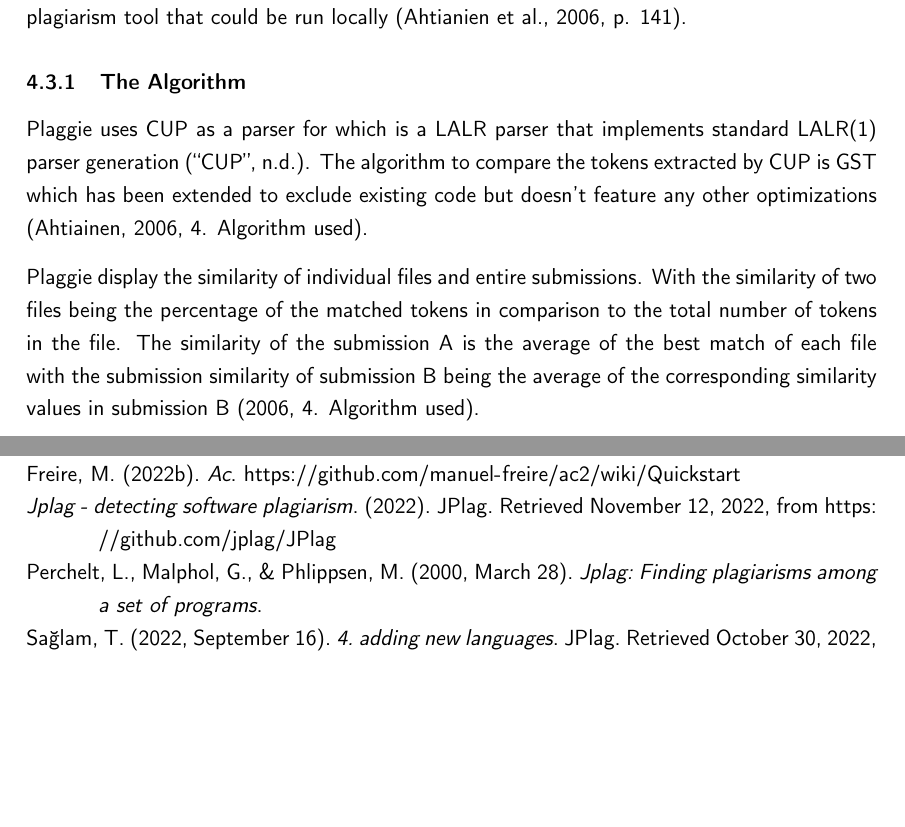
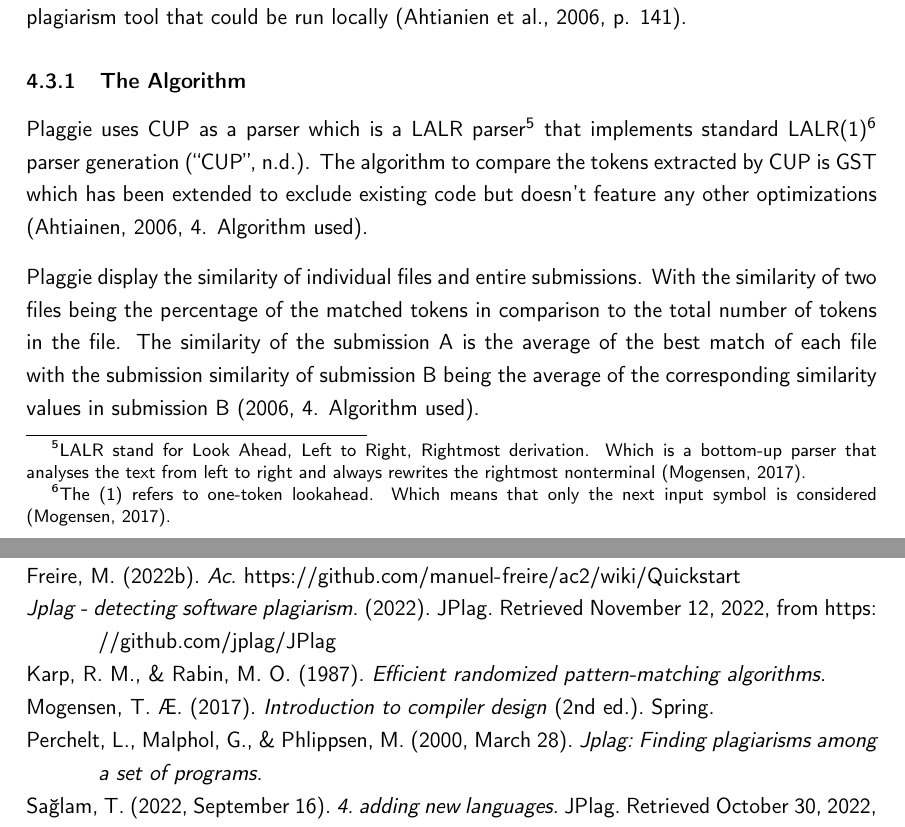
Before and after one commit to DennisWae/Cex-Code-Signatures, a LaTeX document (paper/code_signature.tex, which reads paper/refs.bib): two parts of pages 9 and 15 of 15 before the commit and two parts of pages 9 and 14 of 14 after it, joined at a grey line, cut so that both start at the same text, the shorter picture padded with empty space. The pictures show the PDF file paper/code_signature.pdf that the author committed with the source.

Commit message:
add footnotes

```diff
--- a/paper/code_signature.tex
+++ b/paper/code_signature.tex
@@ -320,7 +320,8 @@
 
 \subsubsection{The Algorithm}
 
-Plaggie uses CUP as a parser for which is a LALR parser that implements standard LALR(1) parser generation \autocite{CUP}. The algorithm to compare
+Plaggie uses CUP as a parser which is a LALR parser\footnote{LALR stand for Look Ahead, Left to Right, Rightmost derivation. Which is a bottom-up parser that analyses the text from left to right and always rewrites the rightmost nonterminal \autocite{ICD}.}
+that implements standard LALR(1)\footnote{The (1) refers to one-token lookahead. Which means that only the next input symbol is considered \autocite{ICD}.} parser generation \autocite{CUP}. The algorithm to compare
 the tokens extracted by CUP is GST which has been extended to exclude existing code but doesn't feature any other optimizations \autocite[4. Algorithm used]{RMP}.
 
 Plaggie display the similarity of individual files and entire submissions. With the similarity of two files being the percentage of the matched tokens
--- a/paper/refs.bib
+++ b/paper/refs.bib
@@ -148,3 +148,10 @@
   title  = {Winnowing: Local Algorithms for Document Fingerprinting},
   year   = {2003}
 }
+
+@book{ICD,
+author = {Torben Ægidius Mogensen},
+title = {Introduction to Compiler Design},
+year = {2017},
+publisher = {Spring},
+edition = {2}
```
Also changed, not shown: paper/code_signature.pdf, paper/code_signature.tex (2 more changed lines), paper/refs.bib (7 more changed lines).
